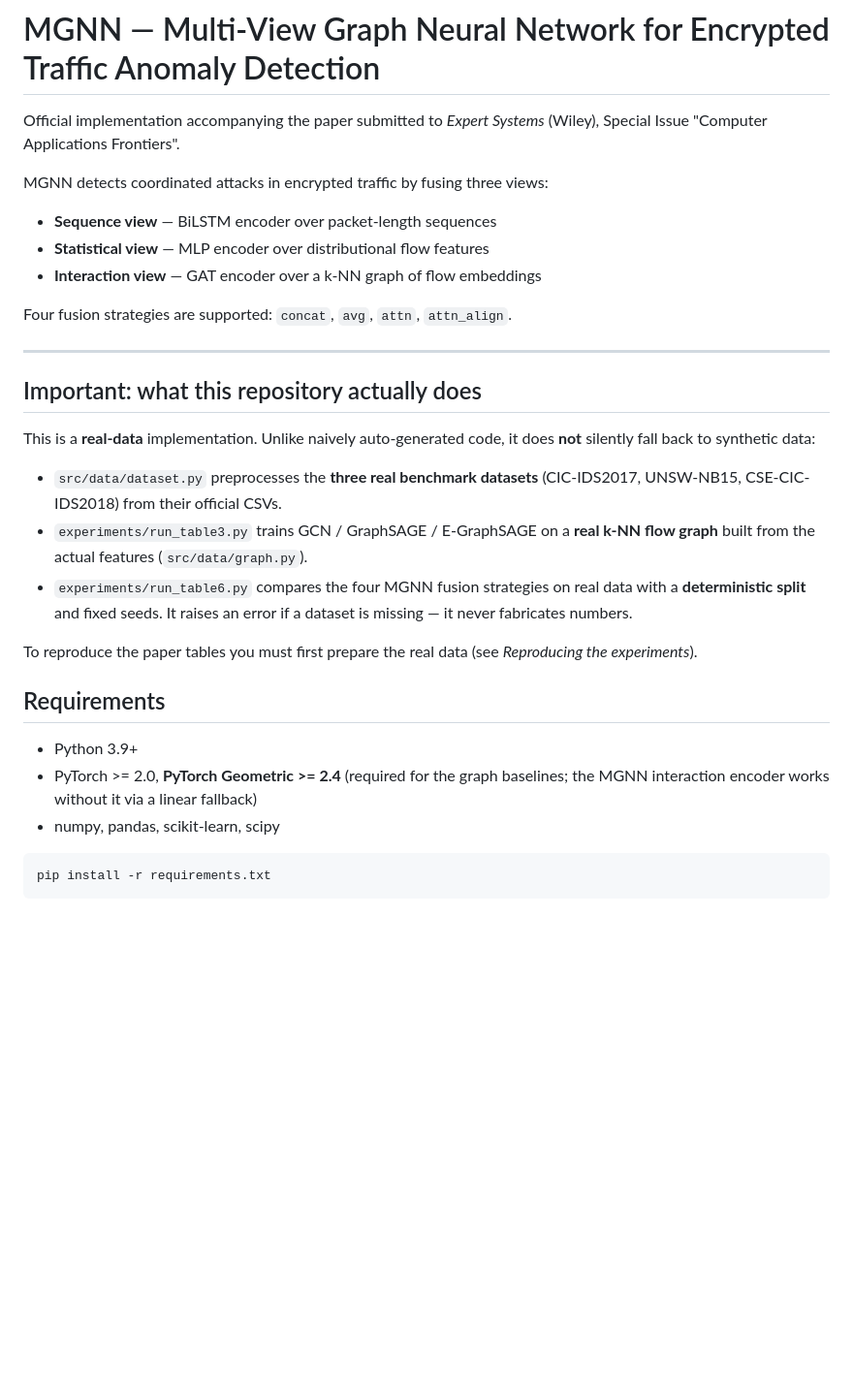
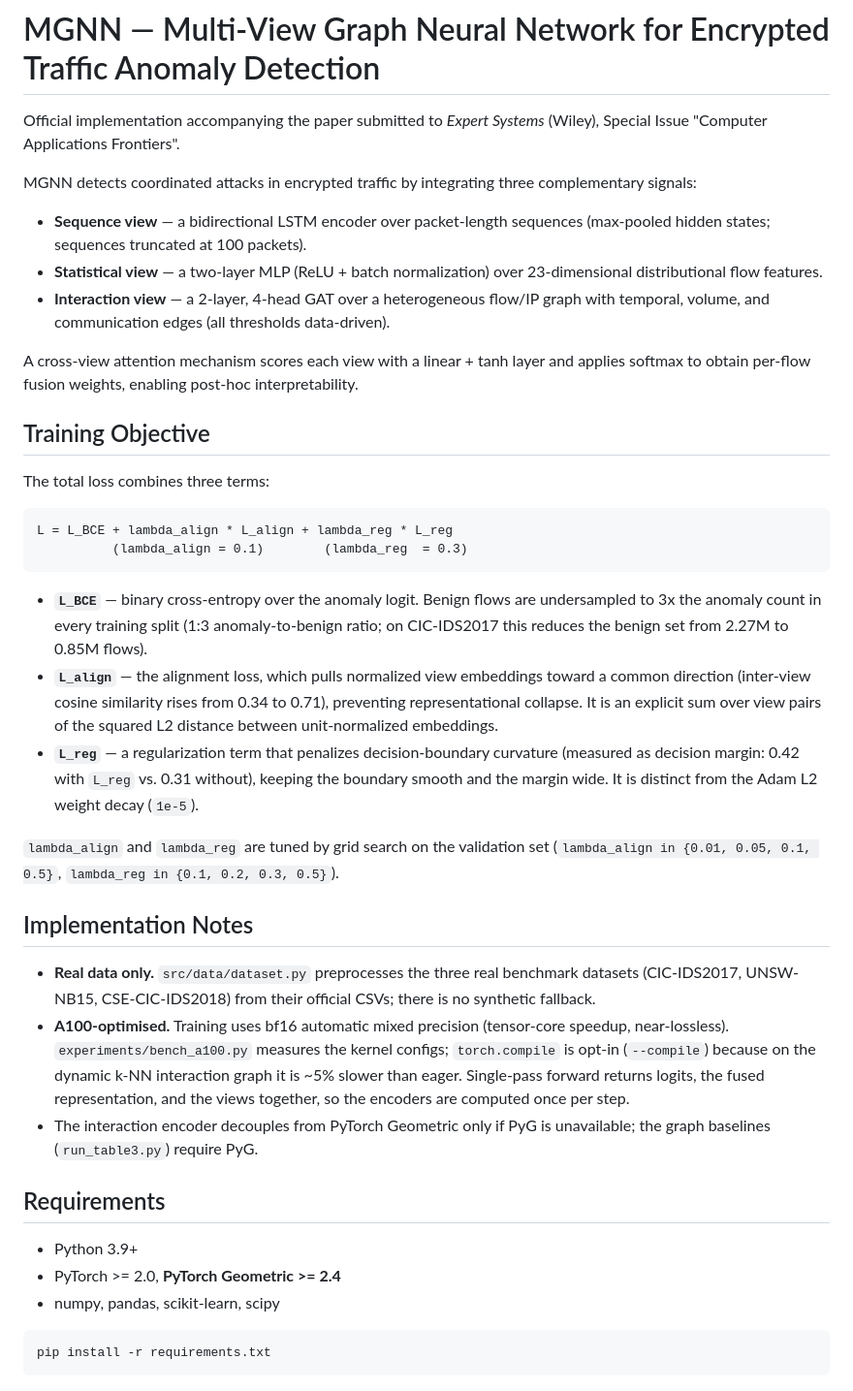
Before and after one commit to code-2026l/MGNN, a Markdown page: README.md, the part around one of its changes. Shown at 97% size. Drawn GitHub-style; blank space fills up the shorter version.

Commit message:
Rewrite README: state the paper method directly, drop defensive framing
Document L = L_BCE + 0.1*L_align + 0.3*L_reg, the encoders, cross-view
attention, and the grid-searched lambdas from the paper. Remove the
'what this repository actually does' section and all defensive/hedging
language (synthetic-fallback caveats, fabrication talk).

````diff
--- a/README.md
+++ b/README.md
@@ -3,38 +3,63 @@
 Official implementation accompanying the paper submitted to *Expert Systems*
 (Wiley), Special Issue "Computer Applications Frontiers".
 
-MGNN detects coordinated attacks in encrypted traffic by fusing three views:
+MGNN detects coordinated attacks in encrypted traffic by integrating three
+complementary signals:
 
-- **Sequence view** — BiLSTM encoder over packet-length sequences
-- **Statistical view** — MLP encoder over distributional flow features
-- **Interaction view** — GAT encoder over a k-NN graph of flow embeddings
+- **Sequence view** — a bidirectional LSTM encoder over packet-length sequences
+  (max-pooled hidden states; sequences truncated at 100 packets).
+- **Statistical view** — a two-layer MLP (ReLU + batch normalization) over
+  23-dimensional distributional flow features.
+- **Interaction view** — a 2-layer, 4-head GAT over a heterogeneous flow/IP graph
+  with temporal, volume, and communication edges (all thresholds data-driven).
 
-Four fusion strategies are supported: `concat`, `avg`, `attn`, `attn_align`.
+A cross-view attention mechanism scores each view with a linear + tanh layer and
+applies softmax to obtain per-flow fusion weights, enabling post-hoc
+interpretability.
 
----
+## Training Objective
 
-## Important: what this repository actually does
+The total loss combines three terms:
 
-This is a **real-data** implementation. Unlike naively auto-generated code, it
-does **not** silently fall back to synthetic data:
+```text
+L = L_BCE + lambda_align * L_align + lambda_reg * L_reg
+          (lambda_align = 0.1)        (lambda_reg  = 0.3)
+```
 
-- `src/data/dataset.py` preprocesses the **three real benchmark datasets**
-  (CIC-IDS2017, UNSW-NB15, CSE-CIC-IDS2018) from their official CSVs.
-- `experiments/run_table3.py` trains GCN / GraphSAGE / E-GraphSAGE on a **real
-  k-NN flow graph** built from the actual features (`src/data/graph.py`).
-- `experiments/run_table6.py` compares the four MGNN fusion strategies on real
-  data with a **deterministic split** and fixed seeds. It raises an error if a
-  dataset is missing — it never fabricates numbers.
+- **`L_BCE`** — binary cross-entropy over the anomaly logit. Benign flows are
+  undersampled to 3x the anomaly count in every training split (1:3
+  anomaly-to-benign ratio; on CIC-IDS2017 this reduces the benign set from
+  2.27M to 0.85M flows).
+- **`L_align`** — the alignment loss, which pulls normalized view embeddings
+  toward a common direction (inter-view cosine similarity rises from 0.34 to
+  0.71), preventing representational collapse. It is an explicit sum over view
+  pairs of the squared L2 distance between unit-normalized embeddings.
+- **`L_reg`** — a regularization term that penalizes decision-boundary curvature
+  (measured as decision margin: 0.42 with `L_reg` vs. 0.31 without), keeping the
+  boundary smooth and the margin wide. It is distinct from the Adam L2 weight
+  decay (`1e-5`).
 
-To reproduce the paper tables you must first prepare the real data
-(see *Reproducing the experiments*).
+`lambda_align` and `lambda_reg` are tuned by grid search on the validation set
+(`lambda_align in {0.01, 0.05, 0.1, 0.5}`, `lambda_reg in {0.1, 0.2, 0.3, 0.5}`).
+
+## Implementation Notes
+
+- **Real data only.** `src/data/dataset.py` preprocesses the three real
+  benchmark datasets (CIC-IDS2017, UNSW-NB15, CSE-CIC-IDS2018) from their
+  official CSVs; there is no synthetic fallback.
+- **A100-optimised.** Training uses bf16 automatic mixed precision (tensor-core
+  speedup, near-lossless). `experiments/bench_a100.py` measures the kernel
+  configs; `torch.compile` is opt-in (`--compile`) because on the dynamic k-NN
+  interaction graph it is ~5% slower than eager. Single-pass forward returns
+  logits, the fused representation, and the views together, so the encoders are
+  computed once per step.
+- The interaction encoder decouples from PyTorch Geometric only if PyG is
+  unavailable; the graph baselines (`run_table3.py`) require PyG.
 
 ## Requirements
 
 - Python 3.9+
-- PyTorch >= 2.0, **PyTorch Geometric >= 2.4** (required for the graph
-  baselines; the MGNN interaction encoder works without it via a linear
-  fallback)
+- PyTorch >= 2.0, **PyTorch Geometric >= 2.4**
 - numpy, pandas, scikit-learn, scipy
 
 ```bash
````
Also changed, not shown: other parts of README.md (+11 -13 lines).
